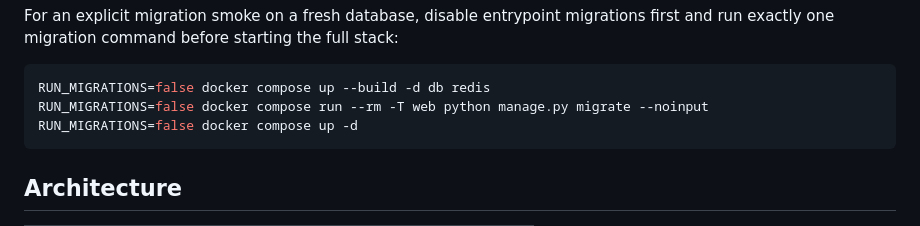
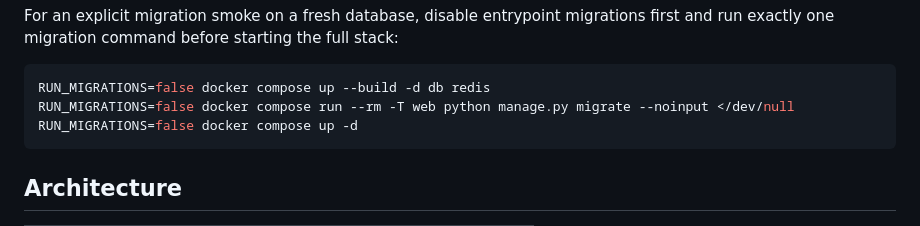
Before and after one commit to dot-billy/catalyst-networks-open-source, a Markdown page: README.md, the part around the change. GitHub-like rendering.

Commit message:
docs: prevent scripted compose run stdin capture

````diff
--- a/README.md
+++ b/README.md
@@ -148,7 +148,7 @@ stack:
 
 ```bash
 RUN_MIGRATIONS=false docker compose up --build -d db redis
-RUN_MIGRATIONS=false docker compose run --rm -T web python manage.py migrate --noinput
+RUN_MIGRATIONS=false docker compose run --rm -T web python manage.py migrate --noinput </dev/null
 RUN_MIGRATIONS=false docker compose up -d
 ```
 
````
